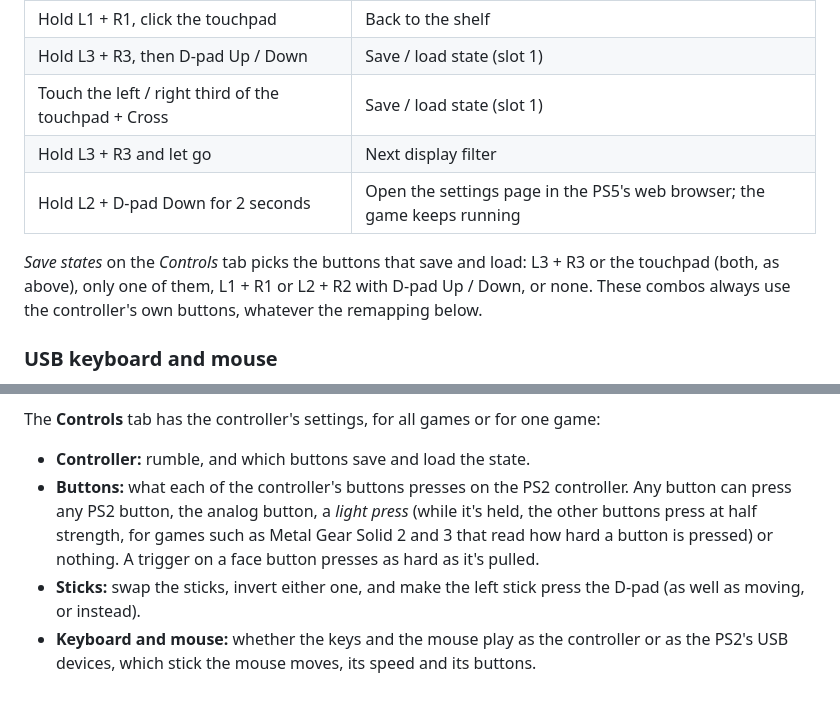
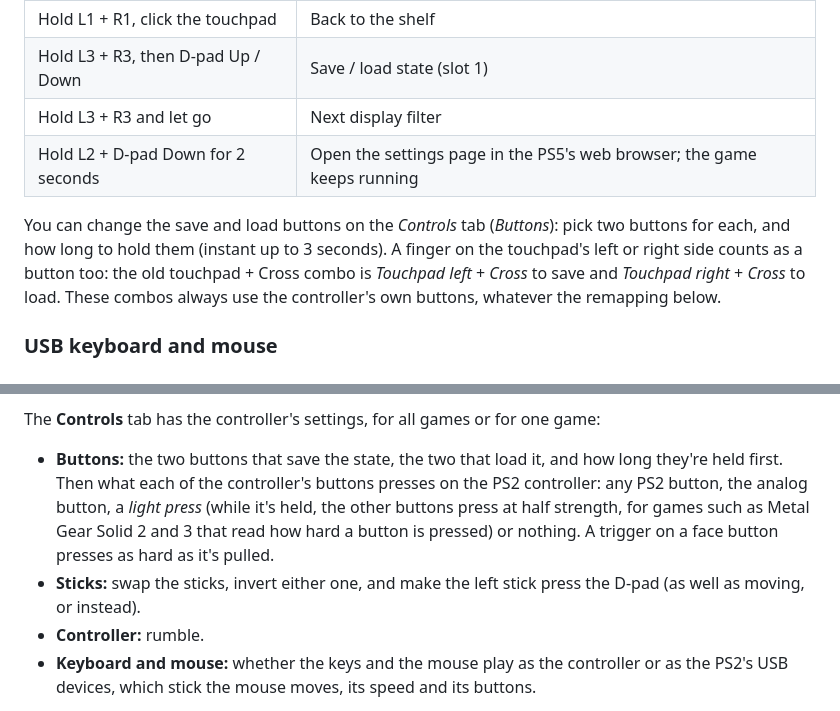
Before and after one commit to Eskiell/PS5SX2, a Markdown page: README.md, 2 parts joined by grey strips. Drawn GitHub-style.

Commit message:
README: the save and load buttons and their hold time (AI-assisted)
Co-Authored-By: Claude Opus 5.5 <noreply@anthropic.com>
Claude-Session: https://claude.ai/code/session_01DaNprJCmpBhrkpzRHVPLXM

```diff
--- a/README.md
+++ b/README.md
@@ -95,11 +95,10 @@ The first start downloads the covers for your games, then the shelf opens.
 |---|---|
 | Hold L1 + R1, click the touchpad | Back to the shelf |
 | Hold L3 + R3, then D-pad Up / Down | Save / load state (slot 1) |
-| Touch the left / right third of the touchpad + Cross | Save / load state (slot 1) |
 | Hold L3 + R3 and let go | Next display filter |
 | Hold L2 + D-pad Down for 2 seconds | Open the settings page in the PS5's web browser; the game keeps running |
 
-*Save states* on the *Controls* tab picks the buttons that save and load: L3 + R3 or the touchpad (both, as above), only one of them, L1 + R1 or L2 + R2 with D-pad Up / Down, or none. These combos always use the controller's own buttons, whatever the remapping below.
+You can change the save and load buttons on the *Controls* tab (*Buttons*): pick two buttons for each, and how long to hold them (instant up to 3 seconds). A finger on the touchpad's left or right side counts as a button too: the old touchpad + Cross combo is *Touchpad left* + *Cross* to save and *Touchpad right* + *Cross* to load. These combos always use the controller's own buttons, whatever the remapping below.
 
 ### USB keyboard and mouse
 
@@ -136,9 +135,9 @@ Scan the QR code in the corner of the shelf with a phone on the same network. Yo
 
 The **Controls** tab has the controller's settings, for all games or for one game:
 
-- **Controller:** rumble, and which buttons save and load the state.
-- **Buttons:** what each of the controller's buttons presses on the PS2 controller. Any button can press any PS2 button, the analog button, a *light press* (while it's held, the other buttons press at half strength, for games such as Metal Gear Solid 2 and 3 that read how hard a button is pressed) or nothing. A trigger on a face button presses as hard as it's pulled.
+- **Buttons:** the two buttons that save the state, the two that load it, and how long they're held first. Then what each of the controller's buttons presses on the PS2 controller: any PS2 button, the analog button, a *light press* (while it's held, the other buttons press at half strength, for games such as Metal Gear Solid 2 and 3 that read how hard a button is pressed) or nothing. A trigger on a face button presses as hard as it's pulled.
 - **Sticks:** swap the sticks, invert either one, and make the left stick press the D-pad (as well as moving, or instead).
+- **Controller:** rumble.
 - **Keyboard and mouse:** whether the keys and the mouse play as the controller or as the PS2's USB devices, which stick the mouse moves, its speed and its buttons.
 
 Most changes show up in the running game straight away. The page marks the few that need a restart. **Recommended** puts back the settings tuned for that game; it leaves your controls, language and memory cards alone.
```
